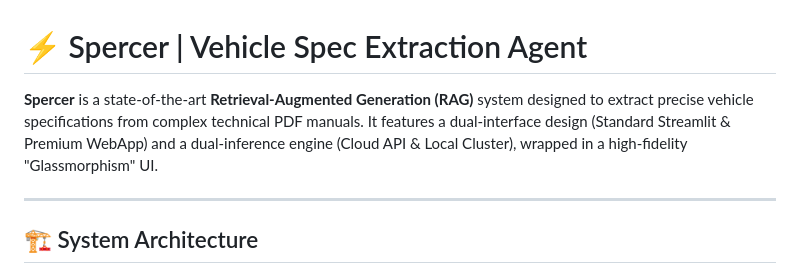
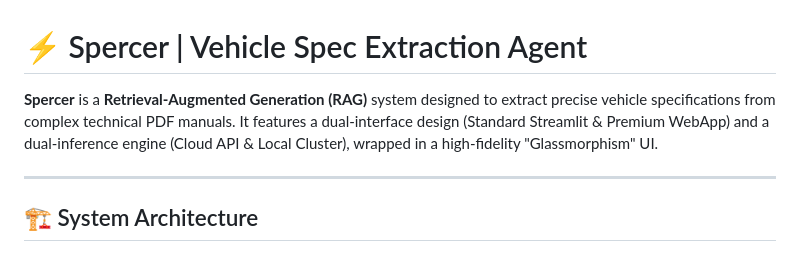
Before and after one commit to pratik316amrit/Predi-Assignment, a Markdown page: README.md, the part around the change. GitHub-like rendering.

Commit message:
Update README to simplify Spercer description
Removed the phrase 'state-of-the-art' from the description.

```diff
--- a/README.md
+++ b/README.md
@@ -1,6 +1,6 @@
 # ⚡ Spercer | Vehicle Spec Extraction Agent
 
-**Spercer** is a state-of-the-art **Retrieval-Augmented Generation (RAG)** system designed to extract precise vehicle specifications from complex technical PDF manuals. It features a dual-interface design (Standard Streamlit & Premium WebApp) and a dual-inference engine (Cloud API & Local Cluster), wrapped in a high-fidelity "Glassmorphism" UI.
+**Spercer** is a **Retrieval-Augmented Generation (RAG)** system designed to extract precise vehicle specifications from complex technical PDF manuals. It features a dual-interface design (Standard Streamlit & Premium WebApp) and a dual-inference engine (Cloud API & Local Cluster), wrapped in a high-fidelity "Glassmorphism" UI.
 
 ---
 
```
